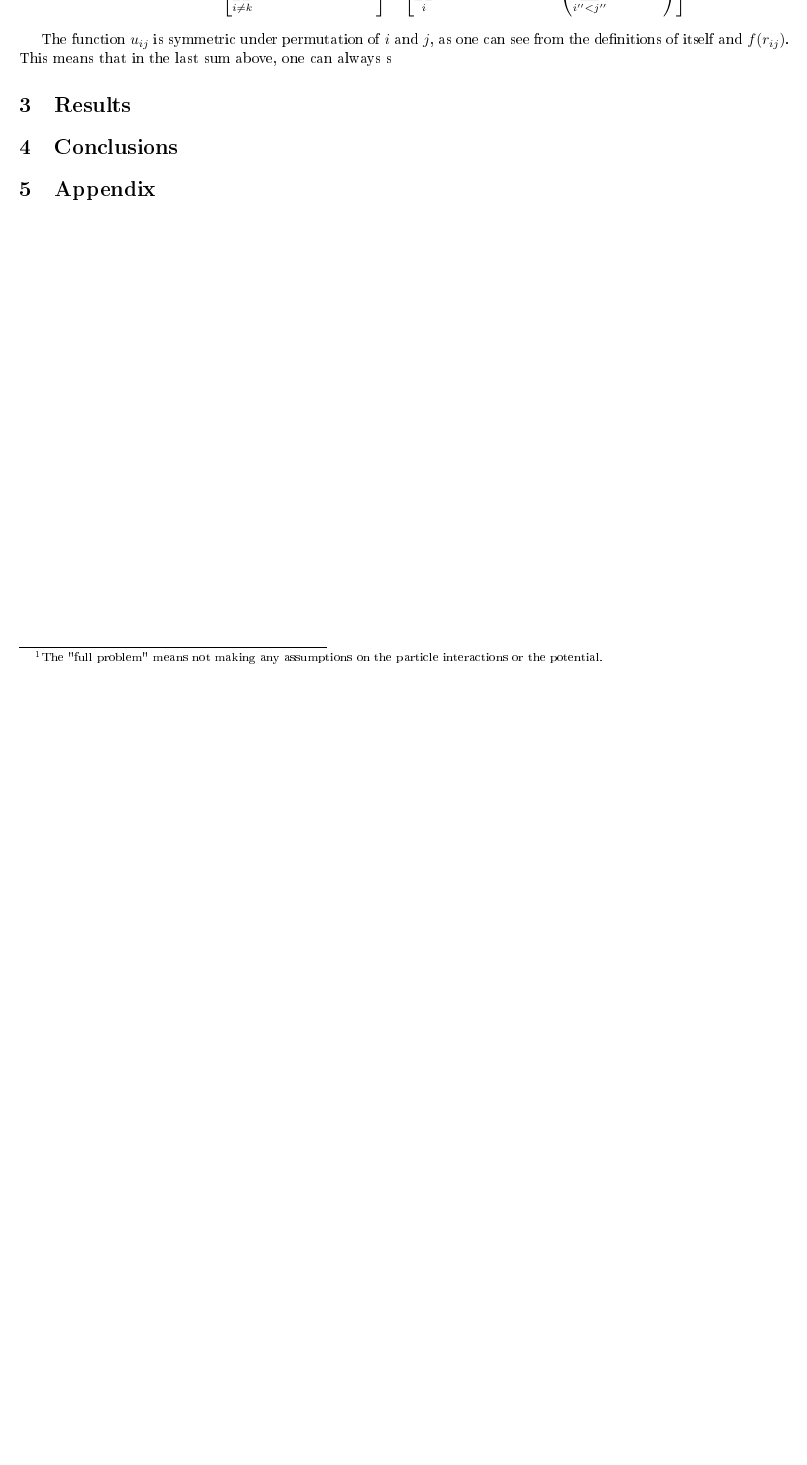
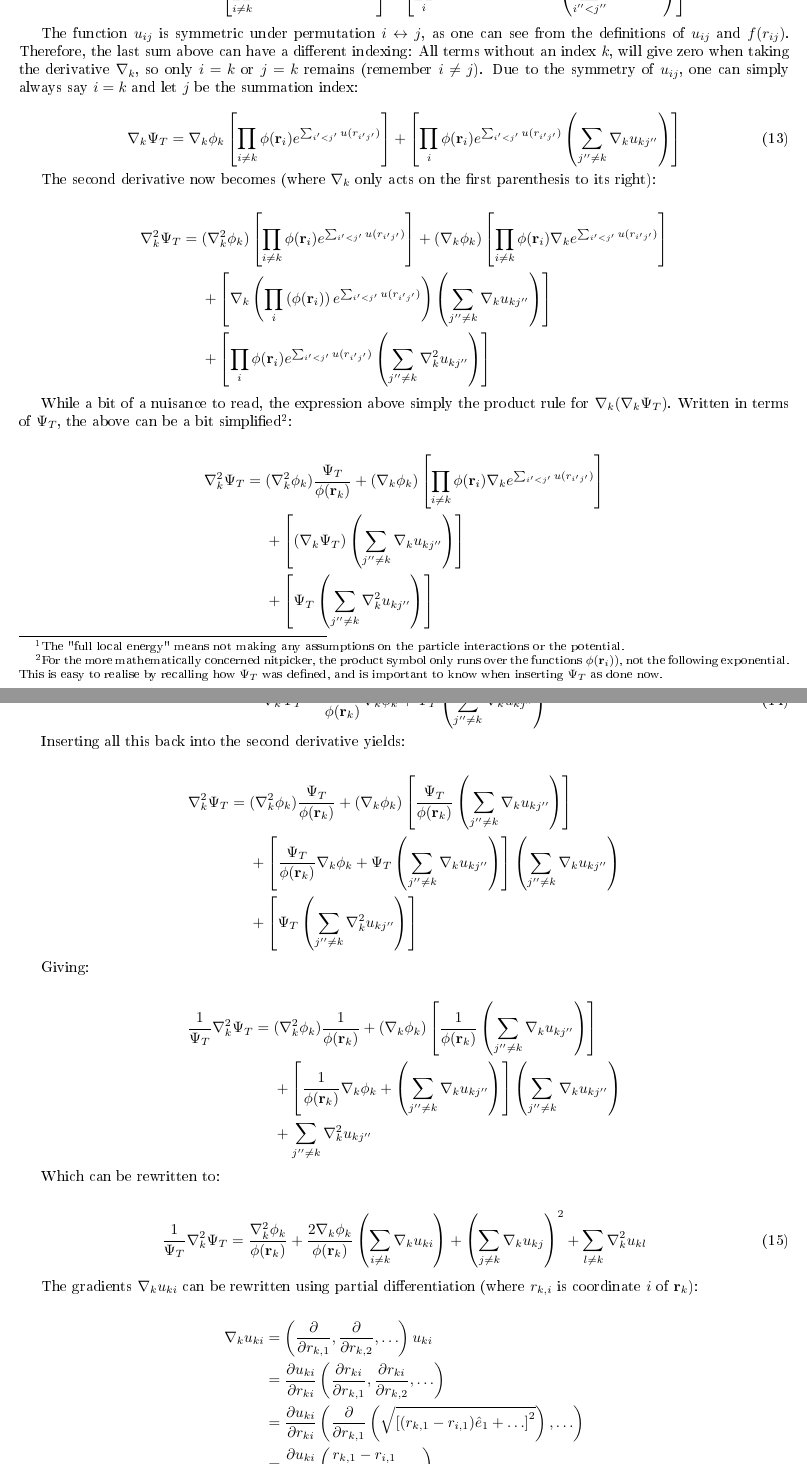
Before and after one commit to filiphl/FYS4411, a LaTeX paper (Project_1/report/report.tex): part of page 4 of 4 before the commit and two parts of pages 4 and 5 of 6 after it, the two joined at a grey line, cut so that both start at the same text, the shorter picture padded with empty space. The pictures show the PDF file Project_1/report/report.pdf that the author committed with the source.

Commit message:
nearly done a)in report (program is with importance sampling now)

```diff
--- a/Project_1/report/report.tex
+++ b/Project_1/report/report.tex
@@ -173,13 +173,13 @@ i.e. a vector of dimension $Nd$. The gradient with respect to a single particle'
 
 \subsubsection{Full problem}
 
-The full problem\footnote{The "full problem" means not making any assumptions on the particle interactions or the potential.} is a bit more tedious to derive. The first step is to rewrite the trial wavefunction to the following form:
+The full local energy\footnote{The "full local energy" means not making any assumptions on the particle interactions or the potential.} is a bit more tedious to derive. The first step is to rewrite the trial wavefunction to the following form:
 
 \begin{equation}
 	\Psi_T(\bm{R}) = \prod_{i} \phi(\bm{r}_i)e^{\sum_{i'<j'}u(r_{i'j'})}
 \end{equation}
 
-where, in order for this to fit with the previous wavefunction, $u(r_{ij}) \equiv \ln(f(r_{ij}))$ and $\phi(\bm{r}_i) \equiv g(\alpha,\beta,\bm{r}_i)$. The gradient with respect to the $k$-th coordinate set is:
+where, in order for this to fit with the previous wavefunction, $u(r_{ij}) \equiv \ln[f(r_{ij})]$ and $\phi(\bm{r}_i) \equiv g(\alpha,\beta,\bm{r}_i)$. The gradient with respect to the $k$-th coordinate set is:
 
 \begin{align}
 	\nabla_k\Psi_T &= \nabla_k\prod_i \phi(\bm{r}_i)e^{\sum_{i'<j'}u(r_{i'j'})}\\
@@ -187,7 +187,81 @@ where, in order for this to fit with the previous wavefunction, $u(r_{ij}) \equi
 	&= \nabla_k\phi_k\left[\prod_{i\neq k} \phi(\bm{r}_i)e^{\sum_{i'<j'}u(r_{i'j'})}\right] + \left[\prod_i \phi(\bm{r}_i)e^{\sum_{i'<j'}u(r_{i'j'})}\left(\sum_{i''<j''}\nabla_ku_{i''j''} \right)\right]
 \end{align}
 
-The function $u_{ij}$ is symmetric under permutation of $i$ and $j$, as one can see from the definitions of itself and $f(r_{ij})$. This means that in the last sum above, one can always s
+The function $u_{ij}$ is symmetric under permutation $i \leftrightarrow j$, as one can see from the definitions of $u_{ij}$ and $f(r_{ij})$. Therefore, the last sum above can have a different indexing: All terms without an index $k$, will give zero when taking the derivative $\nabla_k$, so only $i=k$ or $j=k$ remains (remember $i \neq j$). Due to the symmetry of $u_{ij}$, one can simply always say $i=k$ and let $j$ be the summation index:
+
+\begin{equation}
+	\nabla_k\Psi_T = \nabla_k\phi_k\left[\prod_{i\neq k} \phi(\bm{r}_i)e^{\sum_{i'<j'}u(r_{i'j'})}\right] + \left[\prod_i \phi(\bm{r}_i)e^{\sum_{i'<j'}u(r_{i'j'})}\left(\sum_{j''\neq k}\nabla_ku_{kj''} \right)\right]
+	\label{eq:grad}
+\end{equation}
+
+The second derivative now becomes (where $\nabla_k$ only acts on the first parenthesis to its right):
+
+\begin{align*}
+	\nabla_k^2\Psi_T &= (\nabla_k^2\phi_k)\left[\prod_{i\neq k} \phi(\bm{r}_i)e^{\sum_{i'<j'}u(r_{i'j'})}\right] + (\nabla_k\phi_k) \left[\prod_{i\neq k}\phi(\bm{r}_i)\nabla_ke^{\sum_{i'<j'}u(r_{i'j'})}\right]\\
+	&\:\:\:\:\:\: + \left[\nabla_k\left(\prod_i \left(\phi(\bm{r}_i)\right)e^{\sum_{i'<j'}u(r_{i'j'})}\right)\left(\sum_{j''\neq k}\nabla_ku_{kj''} \right)\right]\\
+	&\:\:\:\:\:\: + \left[\prod_i \phi(\bm{r}_i)e^{\sum_{i'<j'}u(r_{i'j'})}\left(\sum_{j''\neq k}\nabla_k^2u_{kj''} \right)\right]
+\end{align*}
+
+While a bit of a nuisance to read, the expression above simply the product rule for $\nabla_k(\nabla_k\Psi_T)$. Written in terms of $\Psi_T$, the above can be a bit simplified\footnote{For the more mathematically concerned nitpicker, the product symbol only runs over the functions $\phi(\bm{r}_i))$, not the following exponential. This is easy to realise by recalling how $\Psi_T$ was defined, and is important to know when inserting $\Psi_T$ as done now.}:
+
+\begin{align*}
+	\nabla_k^2\Psi_T &= (\nabla_k^2\phi_k)\frac{\Psi_T}{\phi(\bm{r}_k)} + (\nabla_k\phi_k) \left[\prod_{i\neq k}\phi(\bm{r}_i)\nabla_ke^{\sum_{i'<j'}u(r_{i'j'})}\right]\\
+	&\:\:\:\:\:\: + \left[\left(\nabla_k\Psi_T\right)\left(\sum_{j''\neq k}\nabla_ku_{kj''} \right)\right]\\
+	&\:\:\:\:\:\: + \left[\Psi_T\left(\sum_{j''\neq k}\nabla_k^2u_{kj''} \right)\right]
+\end{align*}
+
+The second term above is equal to the second term in equation \ref{eq:grad}, divided by $\phi(\bm{r}_k)$. Furthermore, the gradient $\nabla_k\Psi_T$ is already calculated above, and in terms of $\Psi_T$ is:
+
+\begin{equation}
+	\nabla_k\Psi_T = \frac{\Psi_T}{\phi(\bm{r}_k)}\nabla_k\phi_k + \Psi_T\left(\sum_{j''\neq k}\nabla_ku_{kj''} \right)
+\end{equation}
+
+Inserting all this back into the second derivative yields:
+
+\begin{align*}
+	\nabla_k^2\Psi_T &= (\nabla_k^2\phi_k)\frac{\Psi_T}{\phi(\bm{r}_k)} + (\nabla_k\phi_k) \left[\frac{\Psi_T}{\phi(\bm{r}_k)}\left(\sum_{j''\neq k}\nabla_ku_{kj''} \right)\right]\\
+	&\:\:\:\:\:\: + \left[\frac{\Psi_T}{\phi(\bm{r}_k)}\nabla_k\phi_k + \Psi_T\left(\sum_{j''\neq k}\nabla_ku_{kj''} \right)\right]\left(\sum_{j''\neq k}\nabla_ku_{kj''} \right)\\
+	&\:\:\:\:\:\: + \left[\Psi_T\left(\sum_{j''\neq k}\nabla_k^2u_{kj''} \right)\right]
+\end{align*}
+
+Giving:
+
+\begin{align*}
+	\frac{1}{\Psi_T}\nabla_k^2\Psi_T &= (\nabla_k^2\phi_k)\frac{1}{\phi(\bm{r}_k)} + (\nabla_k\phi_k) \left[\frac{1}{\phi(\bm{r}_k)}\left(\sum_{j''\neq k}\nabla_ku_{kj''} \right)\right]\\
+	&\:\:\:\:\:\: + \left[\frac{1}{\phi(\bm{r}_k)}\nabla_k\phi_k + \left(\sum_{j''\neq k}\nabla_ku_{kj''} \right)\right]\left(\sum_{j''\neq k}\nabla_ku_{kj''} \right)\\
+	&\:\:\:\:\:\: + \sum_{j''\neq k}\nabla_k^2u_{kj''}
+\end{align*}
+
+Which can be rewritten to:
+
+\begin{align}
+	\frac{1}{\Psi_T}\nabla_k^2\Psi_T &= \frac{\nabla_k^2\phi_k}{\phi(\bm{r}_k)} + \frac{2\nabla_k\phi_k}{\phi(\bm{r}_k)}\left(\sum_{i\neq k}\nabla_ku_{ki} \right) + \left(\sum_{j\neq k}\nabla_ku_{kj} \right)^2 + \sum_{l\neq k}\nabla_k^2u_{kl}
+\end{align}
+
+The gradients $\nabla_k u_{ki}$ can be rewritten using partial differentiation (where $r_{k,i}$ is coordinate $i$ of $\bm{r}_k$):
+
+\begin{align*}
+	\nabla_k u_{ki} &= \left(\frac{\partial}{\partial r_{k,1}}, \frac{\partial}{\partial r_{k,2}}, \ldots\right)u_{ki}\\
+	&= \frac{\partial u_{ki}}{\partial r_{ki}}\left(\frac{\partial r_{ki}}{\partial r_{k,1}}, \frac{\partial r_{ki}}{\partial r_{k,2}}, \ldots\right)\\
+	&= \frac{\partial u_{ki}}{\partial r_{ki}}\left( \frac{\partial}{\partial r_{k,1}}\left(\sqrt{\left[(r_{k,1}-r_{i,1})\hat{e}_1 + \ldots\right]^2}\right), \ldots \right)\\
+	&= \frac{\partial u_{ki}}{\partial r_{ki}}\left(\frac{r_{k,1} - r_{i,1}}{r_{ki}}, \ldots \right)\\
+	&= \frac{\partial u_{ki}}{\partial r_{ki}}\frac{\bm{r}_k - \bm{r}_i}{r_{ki}}\\
+	&= \frac{\bm{r}_k - \bm{r}_i}{r_{ki}} u_{ki}' \:\:,\:\:  u_{ki}'\equiv \frac{\partial u_{ki}}{\partial r_{ki}}
+\end{align*}
+
+While the second derivative of $u_{ki}$ is:
+
+\begin{align*}
+	\nabla_k^2 u_{ki} &= \nabla_k(\nabla_ku_{ki})\\
+	&= u_{ki}'\nabla_k\left(\frac{\bm{r}_k - \bm{r}_i}{r_{ki}}\right) + \frac{\bm{r}_k - \bm{r}_i}{r_{ki}}\nabla_k u_{ki}'\\
+	&= u_{ki}' \left(\frac{d}{r_{ki}} - \right)
+\end{align*}
+
+Which finally gives:
+
+\begin{align}
+\frac{1}{\Psi_T}\nabla_k^2\Psi_T &= \frac{\nabla_k^2\phi_k}{\phi(\bm{r}_k)} + \frac{2\nabla_k\phi_k}{\phi(\bm{r}_k)}\left(\sum_{i\neq k} \frac{\bm{r}_k - \bm{r}_i}{r_{ki}} u_{ki}' \right) + \sum_{i,j\neq k}\frac{(\bm{r}_k - \bm{r}_i)(\bm{r}_k - \bm{r}_j)}{r_{ki}r_[kj]}u_{ki}'u_{kj}' + \sum_{l\neq k}\nabla_k^2u_{kl}
+\end{align}
 
 \section{Results}
 
```
Also changed, not shown: Project_1/report/report.pdf, Project_1/report/report.tex (2 more changed lines), 7 other files.
